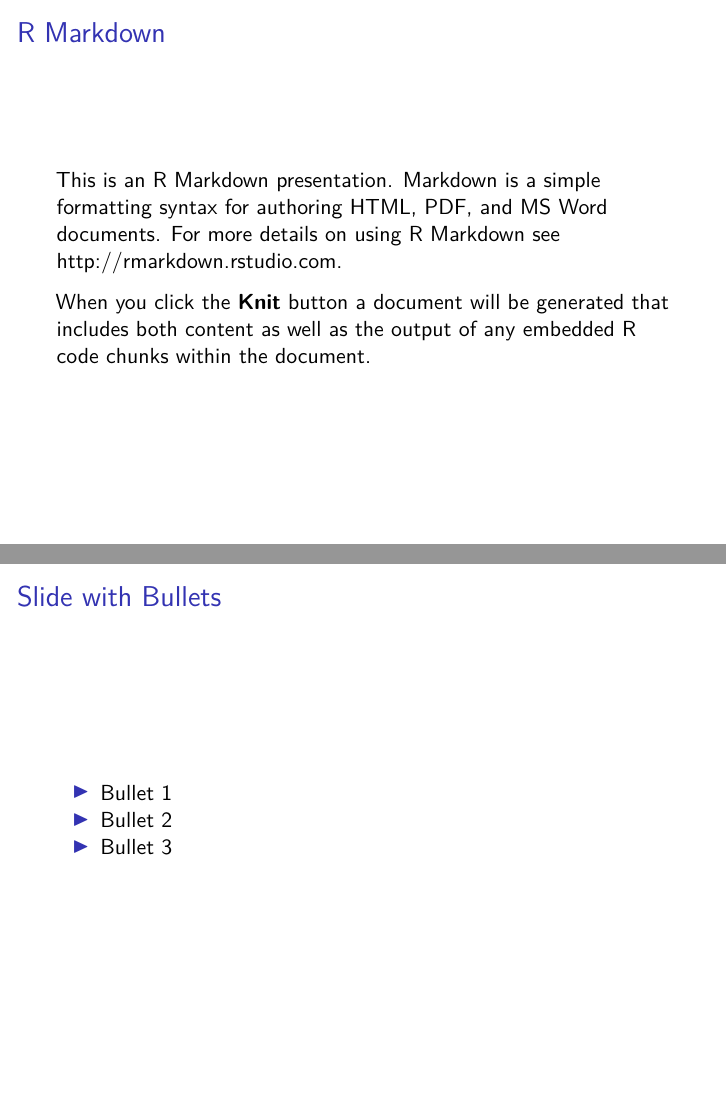
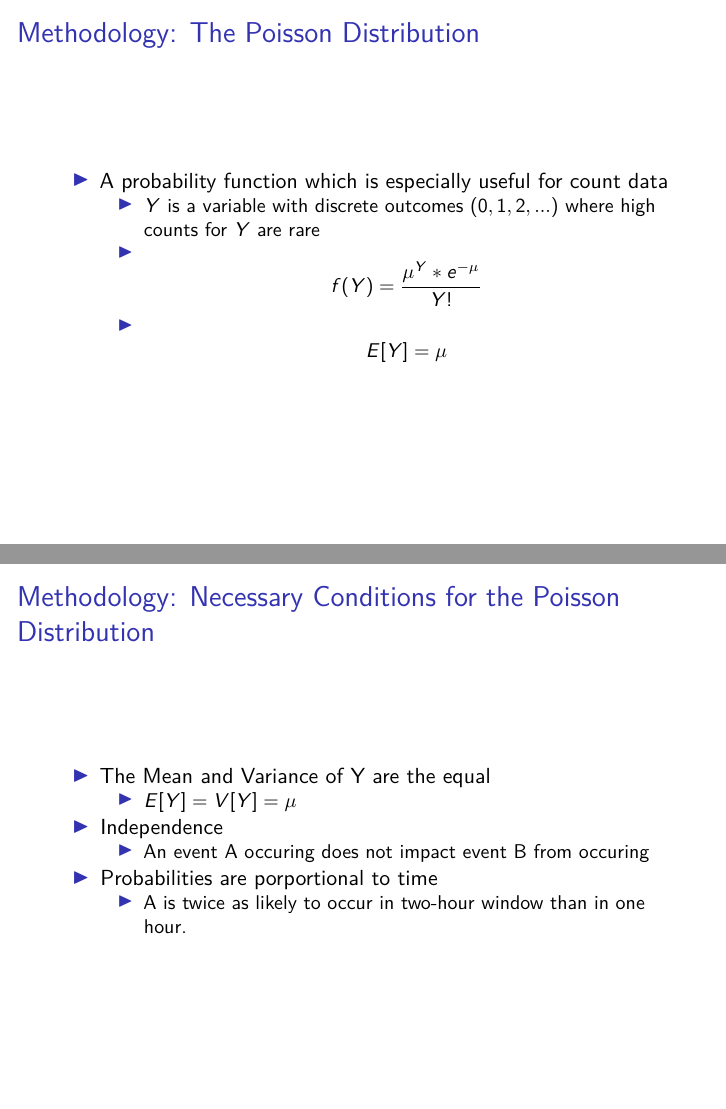
Before and after one commit to acmdawson/Final-Statistics-Presentation-Medical-Data-and-Poisson-Regression, an R Markdown document (FinalPresentation.Rmd): pages 5 and 6 of 8 before the commit and pages 5 and 6 of 10 after it, joined at a grey line. Rendered offline with R 4.5, knitr and Pandoc, then LaTeX, with nearby package versions.

Commit message:
Methodology started

```diff
--- a/FinalPresentation.Rmd
+++ b/FinalPresentation.Rmd
@@ -48,6 +48,23 @@ knitr::opts_chunk$set(echo = FALSE)
 - Use the Poisson Regression to model the data and see what relationships, if any, exist in between our variables.
 
 
+## Methodology: The Poisson Distribution
+
+- A probability function which is especially useful for count data
+    - $Y$ is a variable with discrete outcomes ($0,1,2,...$) where high counts for $Y$ are rare
+    - $$ f(Y) = \frac{\mu^{Y}*e^{-\mu}}{Y!} $$
+    - $$ E[Y] = \mu $$
+
+## Methodology: Necessary Conditions for the Poisson Distribution
+
+- The Mean and Variance of Y are the equal
+  - $E[Y] = V[Y] = \mu$
+
+- Independence
+  - An event A occuring does not impact event B from occuring
+
+- Probabilities are porportional to time
+  - A is twice as likely to occur in two-hour window than in one hour.
 
 
 ## R Markdown
```
